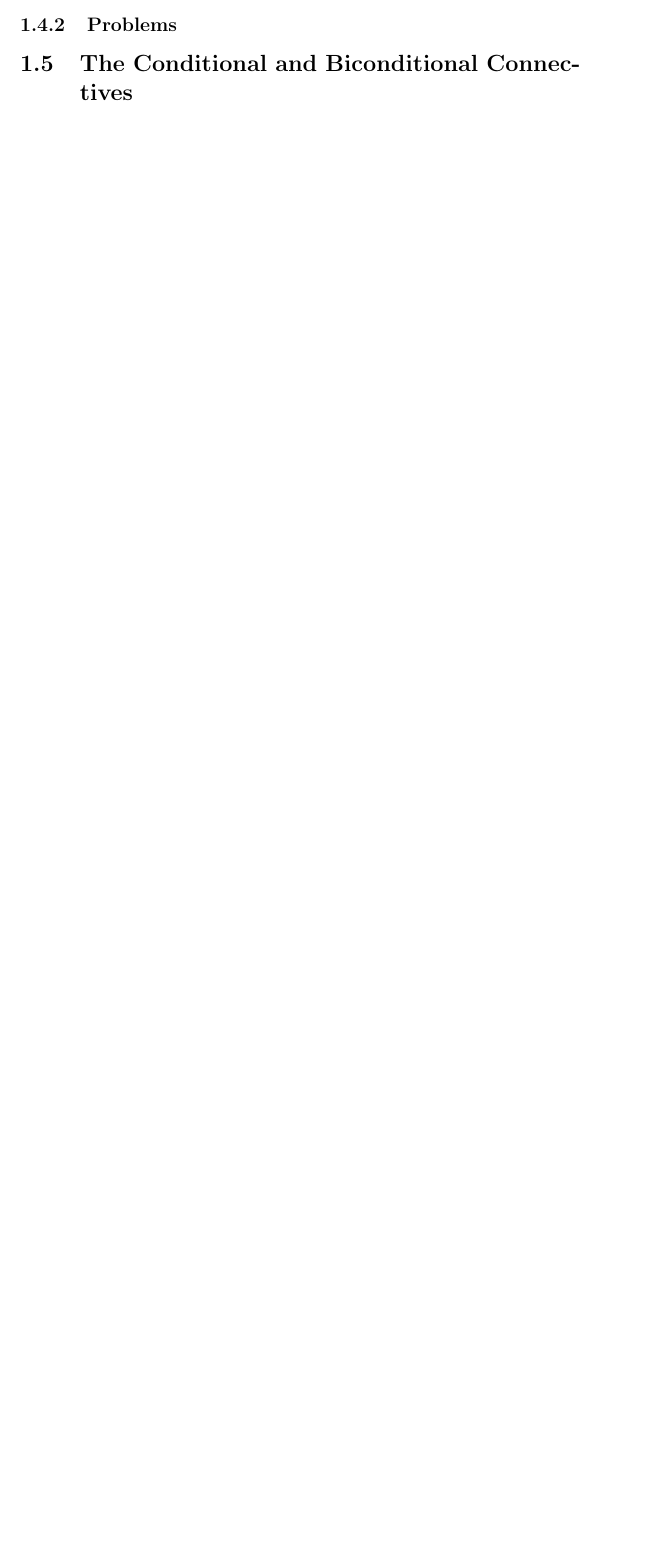
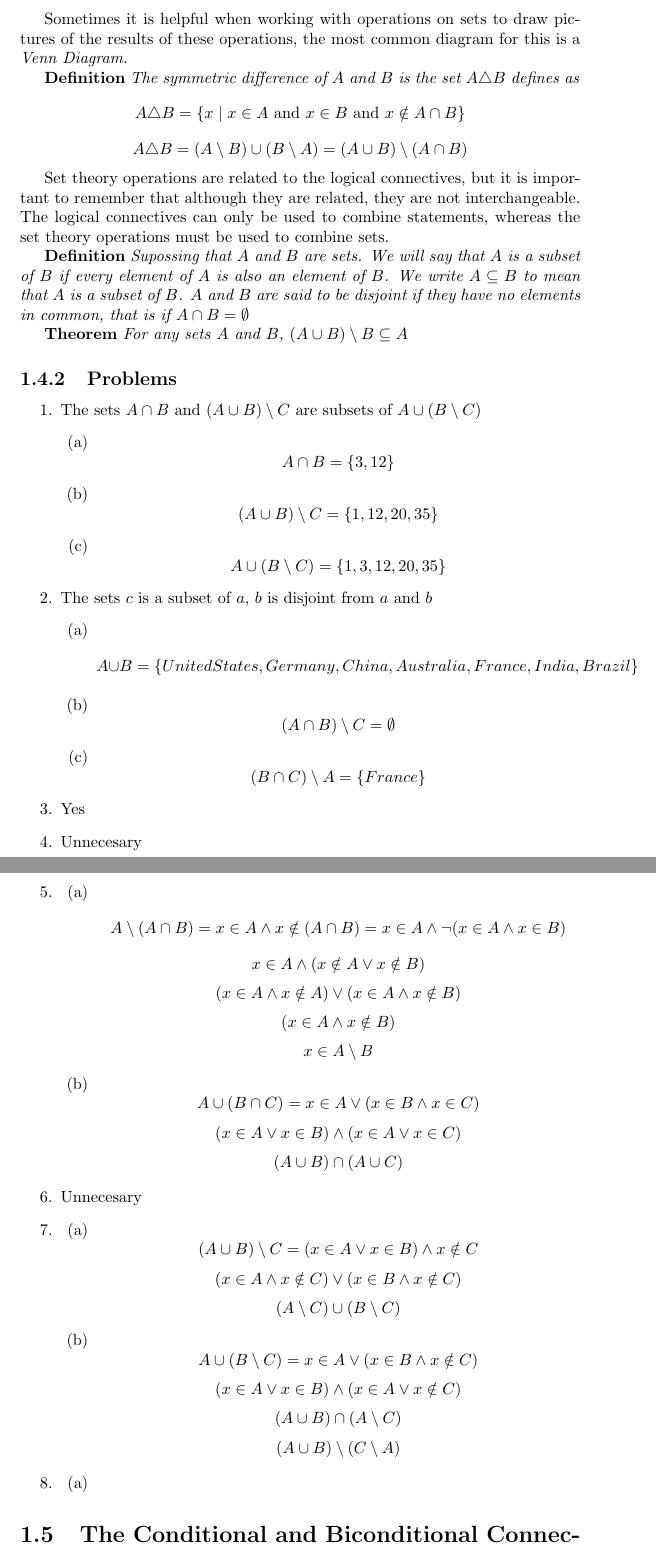
Before and after one commit to QuantumPlank/MathBooks, a LaTeX document (HowToProveIt/main.tex, which reads HowToProveIt/01_Sentential_Logic/P04_Operations_on_Sets.tex, HowToProveIt/01_Sentential_Logic/R04_Operations_on_Sets.tex): part of page 13 of 20 before the commit and two parts of pages 14 and 15 of 22 after it, the two joined at a grey line, cut at the place of the change, the shorter picture padded with empty space. Compiled offline with pdfLaTeX.

Commit message:
03-06-25 progress

```diff
--- a/HowToProveIt/01_Sentential_Logic/P04_Operations_on_Sets.tex
+++ b/HowToProveIt/01_Sentential_Logic/P04_Operations_on_Sets.tex
@@ -0,0 +1,61 @@
+\begin{enumerate}
+    % 1
+    \item The sets $A \cap B$ and $(A \cup B) \setminus C$ are subsets of $A \cup (B \setminus C)$
+    \begin{enumerate}
+        \item
+            \[A \cap B = \{3,12\}\]
+        \item
+            \[(A \cup B) \setminus C = \{1,12,20,35\}\]
+        \item
+            \[A \cup (B \setminus C) = \{1,3,12,20,35\}\]
+    \end{enumerate}
+    % 2
+    \item The sets $c$ is a subset of $a$, $b$ is disjoint from $a$ and $b$
+    \begin{enumerate}
+        \item
+        \[A \cup B = \{United States, Germany, China, Australia, France, India, Brazil\}\]
+        \item
+        \[(A \cap B) \setminus C = \emptyset\]
+        \item
+        \[(B \cap C) \setminus A = \{France\}\]
+    \end{enumerate}
+    % 3
+    \item Yes
+    % 4
+    \item Unnecesary
+    % 5
+    \item
+    \begin{enumerate}
+        \item
+        \[A \setminus (A \cap B) = x \in A \land x \notin (A \cap B) = x \in A \land \lnot (x \in A \land x \in B)\]
+        \[x \in A \land (x \notin A \lor x \notin B)\]
+        \[(x \in A \land x \notin A) \lor (x \in A \land x \notin B)\]
+        \[(x \in A \land x \notin B)\]
+        \[x \in A \setminus B\]
+        \item
+        \[A \cup (B \cap C) = x \in A \lor (x \in B \land x \in C)\]
+        \[(x \in A \lor x \in B) \land (x \in A \lor x \in C)\]
+        \[(A \cup B) \cap (A \cup C)\]
+    \end{enumerate}
+    % 6
+    \item Unnecesary
+    % 7
+    \item
+    \begin{enumerate}
+        \item
+        \[(A \cup B) \setminus C = (x \in A \lor x \in B) \land x \notin C\]
+        \[(x \in A \land x\notin C) \lor (x \in B \land x \notin C)\]
+        \[(A \setminus C) \cup (B \setminus C)\]
+        \item
+        \[A \cup (B \setminus C) = x \in A \lor (x \in B \land x \notin C)\]
+        \[(x \in A \lor x \in B) \land (x \in A \lor x \notin C)\]
+        \[(A \cup B) \cap (A \setminus C)\]
+        \[(A \cup B) \setminus (C \setminus A)\]
+    \end{enumerate}
+    % 8
+    \item
+    \begin{enumerate}
+        \item
+    \end{enumerate}
+
+\end{enumerate}
--- a/HowToProveIt/01_Sentential_Logic/R04_Operations_on_Sets.tex
+++ b/HowToProveIt/01_Sentential_Logic/R04_Operations_on_Sets.tex
@@ -3,3 +3,13 @@
 \textbf{Definition} \textit{The union of two sets $A$ and $B$ is the set $A \cup B$ defined as} \[A \cup B = \{x \mid x \in A \text{ or } x \in B\}\]
 
 \textbf{Definition} \textit{The difference of $A$ and $B$ is the set $A \setminus B$ defines as} \[A \setminus B = \{x \mid x \in A \text{ and } x \notin B\}\]
+
+Sometimes it is helpful when working with operations on sets to draw pictures of the results of these operations, the most common diagram for this is a \textit{Venn Diagram}.
+
+\textbf{Definition} \textit{The symmetric difference of $A$ and $B$ is the set $A \triangle B$ defines as} \[A \triangle B = \{x \mid x \in A \text{ and } x \in B \text{ and } x \notin A \cap B\}\] \[A \triangle B = (A \setminus B) \cup (B \setminus A) = (A \cup B) \setminus (A \cap B)\]
+
+Set theory operations are related to the logical connectives, but it is important to remember that although they are related, they are not interchangeable. The logical connectives can only be used to combine statements, whereas the set theory operations must be used to combine sets.
+
+\textbf{Definition} \textit{Supossing that $A$ and $B$ are sets. We will say that $A$ is a subset of $B$ if every element of $A$ is also an element of $B$. We write $A \subseteq B$ to mean that $A$ is a subset of $B$. $A$ and $B$ are said to be disjoint if they have no elements in common, that is if $A \cap B = \emptyset$}
+
+\textbf{Theorem} \textit{For any sets $A$ and $B$, $(A \cup B) \setminus B \subseteq A$}
```
Also changed, not shown: HowToProveIt/main.pdf.
